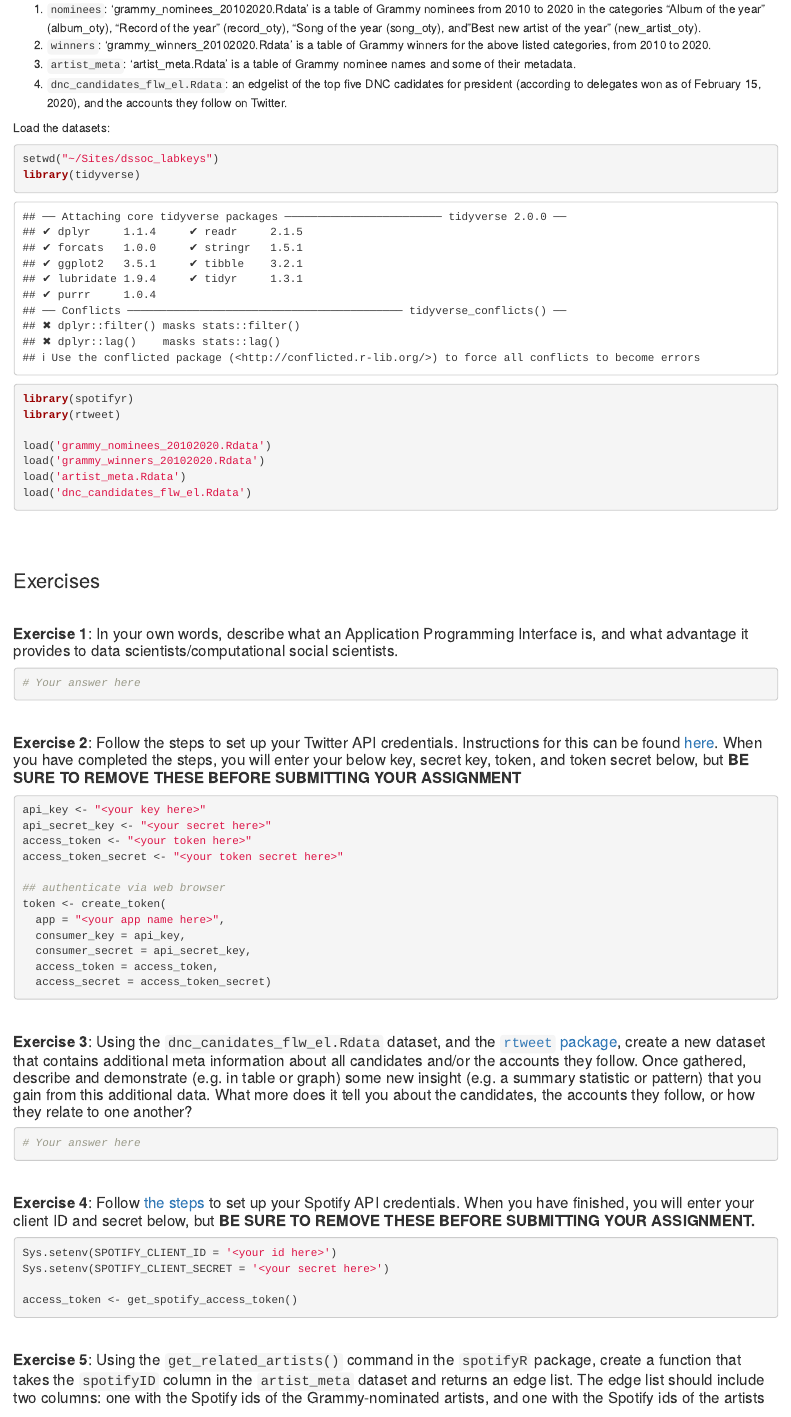
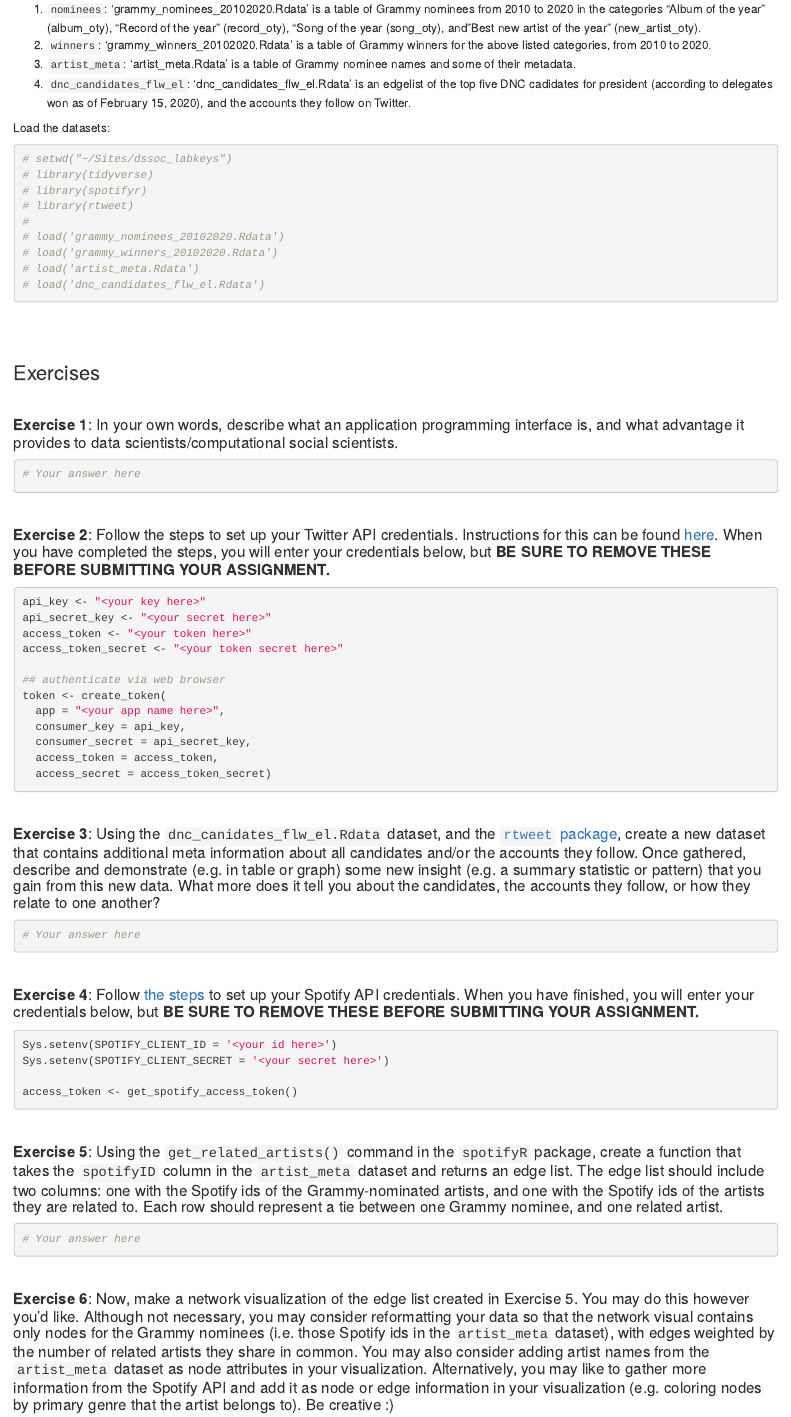
Before and after one commit to dssoc/dssoc.github.io, an R Markdown document (assignments/DSS_Lab6_APIs.Rmd): the page in a window 1100 px wide, from 360 px down. Rendered offline with R 4.5, knitr and Pandoc, with nearby package versions.

Commit message:
update api lab

````diff
--- a/assignments/DSS_Lab6_APIs.Rmd
+++ b/assignments/DSS_Lab6_APIs.Rmd
@@ -17,34 +17,34 @@ The data that you will be using for this lab can be downloaded from the course w
 (1) `nominees`: 'grammy_nominees_20102020.Rdata' is a table of Grammy nominees from 2010 to 2020 in the categories "Album of the year" (album_oty), "Record of the year" (record_oty), "Song of the year (song_oty), and "Best new artist of the year" (new_artist_oty).
 (2) `winners`: 'grammy_winners_20102020.Rdata' is a table of Grammy winners for the above listed categories, from 2010 to 2020.
 (3) `artist_meta`: 'artist_meta.Rdata' is a table of Grammy nominee names and some of their metadata.
-(4) `dnc_candidates_flw_el.Rdata`: an edgelist of the top five DNC cadidates for president (according to delegates won as of February 15, 2020), and the accounts they follow on Twitter.
+(4) `dnc_candidates_flw_el`: 'dnc_candidates_flw_el.Rdata' is an edgelist of the top five DNC cadidates for president (according to delegates won as of February 15, 2020), and the accounts they follow on Twitter.
 
 
 Load the datasets:
 ```{r}
-setwd("~/Sites/dssoc_labkeys")
-library(tidyverse)
-library(spotifyr)
-library(rtweet)
-
-load('grammy_nominees_20102020.Rdata')
-load('grammy_winners_20102020.Rdata')
-load('artist_meta.Rdata')
-load('dnc_candidates_flw_el.Rdata')
+# setwd("~/Sites/dssoc_labkeys")
+# library(tidyverse)
+# library(spotifyr)
+# library(rtweet)
+#
+# load('grammy_nominees_20102020.Rdata')
+# load('grammy_winners_20102020.Rdata')
+# load('artist_meta.Rdata')
+# load('dnc_candidates_flw_el.Rdata')
 ```
 <br/><br/>
 
 ### Exercises
 <br/>
 
-#### **Exercise 1**: In your own words, describe what an Application Programming Interface is, and what advantage it provides to data scientists/computational social scientists.
+#### **Exercise 1**: In your own words, describe what an application programming interface is, and what advantage it provides to data scientists/computational social scientists.
 
 ```{r}
 # Your answer here
 ```
 <br/>
 
-#### **Exercise 2**: Follow the steps to set up your Twitter API credentials. Instructions for this can be found [here](https://cran.r-project.org/web/packages/rtweet/vignettes/auth.html). When you have completed the steps, you will enter your below key, secret key, token, and token secret below, but **BE SURE TO REMOVE THESE BEFORE SUBMITTING YOUR ASSIGNMENT**
+#### **Exercise 2**: Follow the steps to set up your Twitter API credentials. Instructions for this can be found [here](https://cran.r-project.org/web/packages/rtweet/vignettes/auth.html). When you have completed the steps, you will enter your credentials below, but **BE SURE TO REMOVE THESE BEFORE SUBMITTING YOUR ASSIGNMENT.**
 ```{r, eval = F}
 api_key <- "<your key here>"
 api_secret_key <- "<your secret here>"
@@ -61,13 +61,13 @@ token <- create_token(
 ```
 <br/>
 
-#### **Exercise 3**: Using the `dnc_canidates_flw_el.Rdata` dataset, and the [`rtweet` package](https://cloud.r-project.org/web/packages/rtweet/rtweet.pdf), create a new dataset that contains additional meta information about all candidates and/or the accounts they follow. Once gathered, describe and demonstrate (e.g. in table or graph) some new insight (e.g. a summary statistic or pattern) that you gain from this additional data. What more does it tell you about the candidates, the accounts they follow, or how they relate to one another?
+#### **Exercise 3**: Using the `dnc_canidates_flw_el.Rdata` dataset, and the [`rtweet` package](https://cloud.r-project.org/web/packages/rtweet/rtweet.pdf), create a new dataset that contains additional meta information about all candidates and/or the accounts they follow. Once gathered, describe and demonstrate (e.g. in table or graph) some new insight (e.g. a summary statistic or pattern) that you gain from this new data. What more does it tell you about the candidates, the accounts they follow, or how they relate to one another?
 ```{r}
 # Your answer here
 ```
 <br/>
 
-#### **Exercise 4**: Follow [the steps](https://github.com/charlie86/spotifyr) to set up your Spotify API credentials. When you have finished, you will enter your client ID and secret below, but **BE SURE TO REMOVE THESE BEFORE SUBMITTING YOUR ASSIGNMENT.**
+#### **Exercise 4**: Follow [the steps](https://github.com/charlie86/spotifyr) to set up your Spotify API credentials. When you have finished, you will enter your credentials below, but **BE SURE TO REMOVE THESE BEFORE SUBMITTING YOUR ASSIGNMENT.**
 
 ```{r, eval = F}
 Sys.setenv(SPOTIFY_CLIENT_ID = '<your id here>')
@@ -83,7 +83,7 @@ access_token <- get_spotify_access_token()
 ```
 <br/>
 
-#### **Exercise 6**: Now, make a network visualization of the edge list created in Exercise 1. You may do this however you'd like. Although not necessary, you may consider reformatting your data so that the network visual contains only nodes for the Grammy nominees (i.e. those Spotify ids in the `artist_meta` dataset), with edges weighted by the number of related artists they share in common. You may also consider adding artist names from the `artist_meta` dataset as node attributes in your visualization. Alternatively, you may like to gather more information from the Spotify API and add it as node or edge information in your visualization (e.g. coloring nodes by primary genre that the artist belongs to). Be creative :)
+#### **Exercise 6**: Now, make a network visualization of the edge list created in Exercise 5. You may do this however you'd like. Although not necessary, you may consider reformatting your data so that the network visual contains only nodes for the Grammy nominees (i.e. those Spotify ids in the `artist_meta` dataset), with edges weighted by the number of related artists they share in common. You may also consider adding artist names from the `artist_meta` dataset as node attributes in your visualization. Alternatively, you may like to gather more information from the Spotify API and add it as node or edge information in your visualization (e.g. coloring nodes by primary genre that the artist belongs to). Be creative :)
 
 
 ```{r}
````
Also changed, not shown: assignments/DSS_Lab6_APIs.html.
